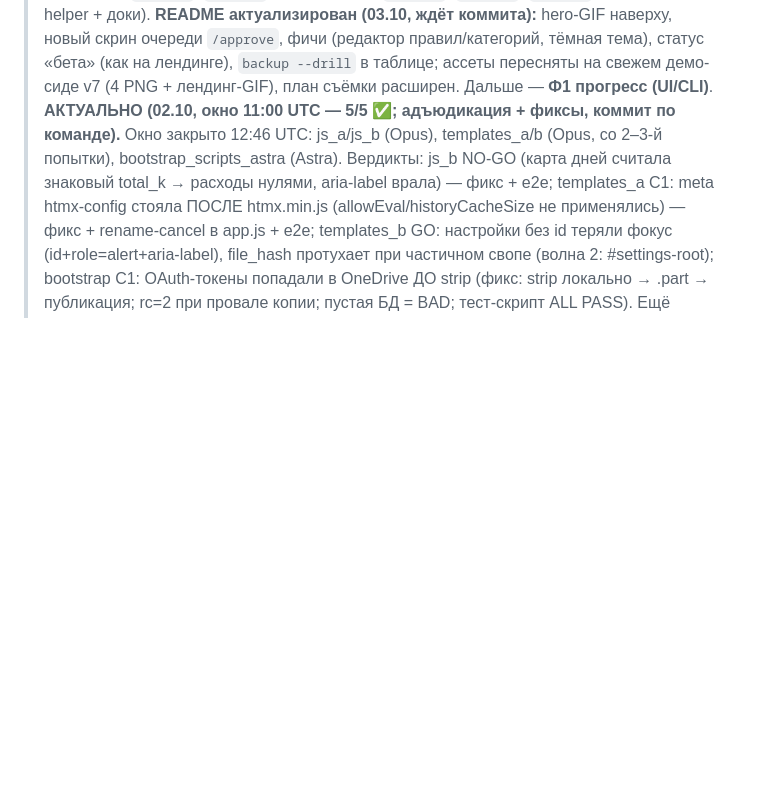
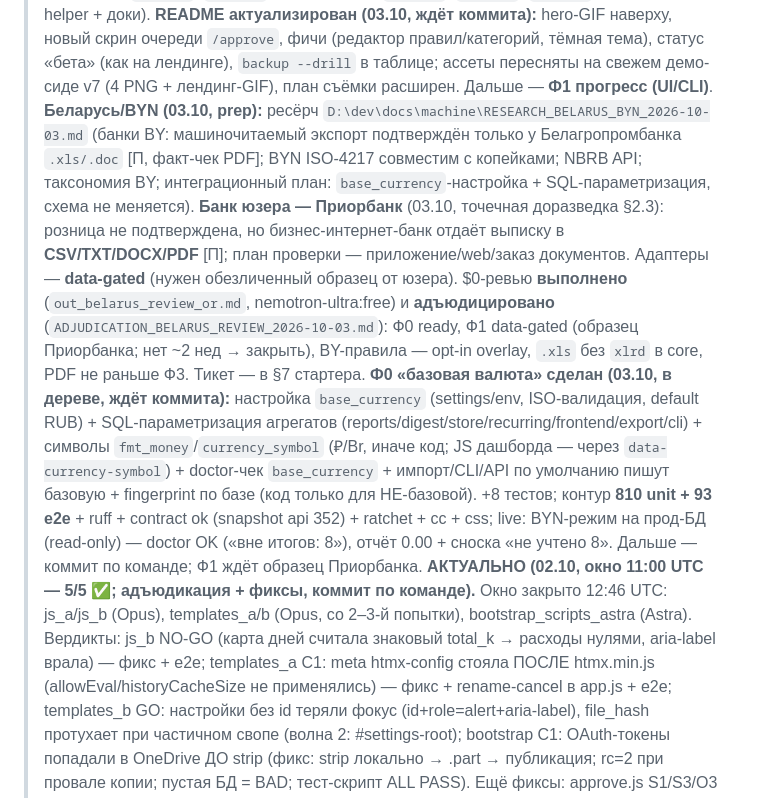
Before and after one commit to ExNihil14/spend-tracker, a Markdown page: continue.md, the part around the change. Drawn GitHub-style; blank space fills up the shorter version.

```diff
--- a/continue.md
+++ b/continue.md
@@ -41,6 +41,22 @@ progressive disclosure: `D:\dev\docs\machine\RULE_EXTRACTION_PLAN_received_2026-
 > **README актуализирован (03.10, ждёт коммита):** hero-GIF наверху, новый скрин очереди `/approve`, фичи
 > (редактор правил/категорий, тёмная тема), статус «бета» (как на лендинге), `backup --drill` в таблице;
 > ассеты пересняты на свежем демо-сиде v7 (4 PNG + лендинг-GIF), план съёмки расширен. Дальше — **Ф1 прогресс (UI/CLI)**.
+> **Беларусь/BYN (03.10, prep):** ресёрч `D:\dev\docs\machine\RESEARCH_BELARUS_BYN_2026-10-03.md` (банки BY:
+> машиночитаемый экспорт подтверждён только у Белагропромбанка `.xls/.doc` [П, факт-чек PDF]; BYN ISO-4217
+> совместим с копейками; NBRB API; таксономия BY; интеграционный план: `base_currency`-настройка + SQL-параметризация,
+> схема не меняется). **Банк юзера — Приорбанк** (03.10, точечная доразведка §2.3): розница не подтверждена,
+> но бизнес-интернет-банк отдаёт выписку в **CSV/TXT/DOCX/PDF** [П]; план проверки — приложение/web/заказ документов.
+> Адаптеры — **data-gated** (нужен обезличенный образец от юзера). $0-ревью **выполнено** (`out_belarus_review_or.md`,
+> nemotron-ultra:free) и **адъюдицировано** (`ADJUDICATION_BELARUS_REVIEW_2026-10-03.md`): Ф0 ready, Ф1 data-gated
+> (образец Приорбанка; нет ~2 нед → закрыть), BY-правила — opt-in overlay, `.xls` без `xlrd` в core, PDF не раньше Ф3.
+> Тикет — в §7 стартера.
+> **Ф0 «базовая валюта» сделан (03.10, в дереве, ждёт коммита):** настройка `base_currency` (settings/env,
+> ISO-валидация, default RUB) + SQL-параметризация агрегатов (reports/digest/store/recurring/frontend/export/cli) +
+> символы `fmt_money`/`currency_symbol` (₽/Br, иначе код; JS дашборда — через `data-currency-symbol`) + doctor-чек
+> `base_currency` + импорт/CLI/API по умолчанию пишут базовую + fingerprint по базе (код только для НЕ-базовой).
+> +8 тестов; контур **810 unit + 93 e2e** + ruff + contract ok (snapshot api 352) + ratchet + cc + css; live:
+> BYN-режим на прод-БД (read-only) — doctor OK («вне итогов: 8»), отчёт 0.00 + сноска «не учтено 8».
+> Дальше — коммит по команде; Ф1 ждёт образец Приорбанка.
 > **АКТУАЛЬНО (02.10, окно 11:00 UTC — 5/5 ✅; адъюдикация + фиксы, коммит по команде).** Окно закрыто 12:46 UTC:
 > js_a/js_b (Opus), templates_a/b (Opus, со 2–3-й попытки), bootstrap_scripts_astra (Astra). Вердикты:
 > js_b NO-GO (карта дней считала знаковый total_k → расходы нулями, aria-label врала) — фикс + e2e; templates_a
```
Also changed, not shown: README.md (+7 -4 lines).
